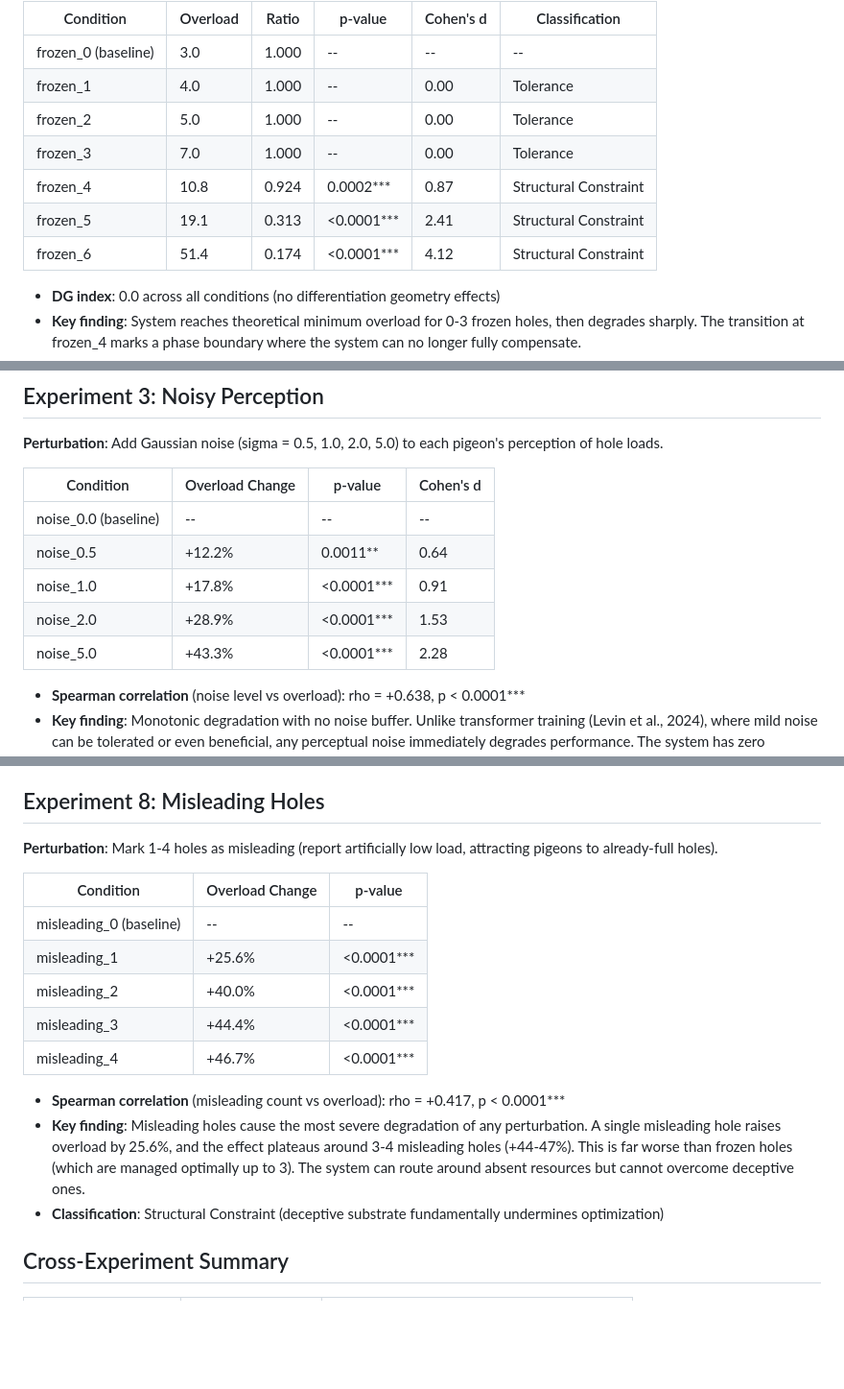
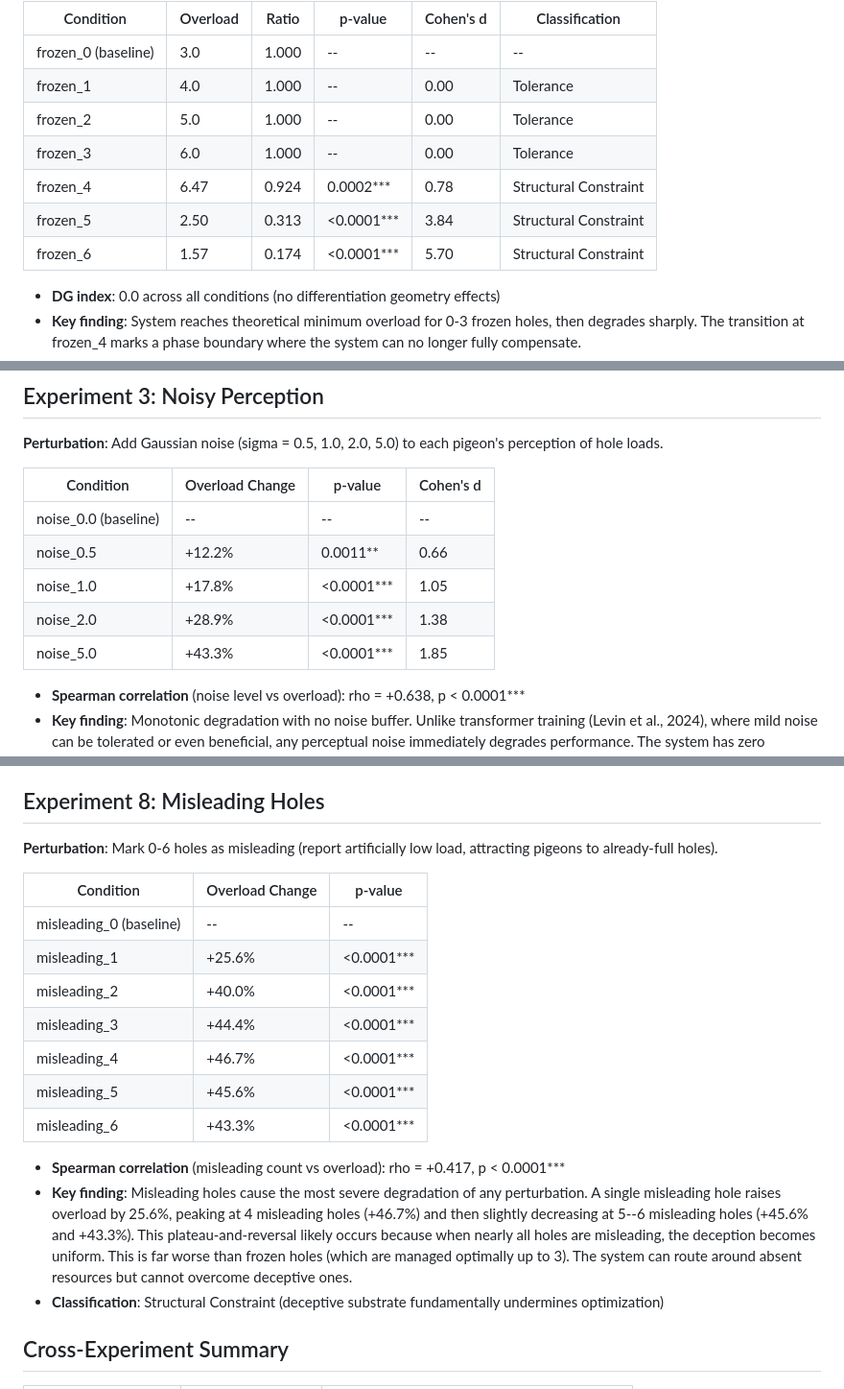
Before and after one commit to piatra-institute/papers-on-faultization-pigeonhole, a Markdown page: docs/FINDINGS.md, 3 parts joined by grey strips. Shown at 96% size. Rendered like a GitHub page; blank space fills up the shorter version.

```diff
--- a/docs/FINDINGS.md
+++ b/docs/FINDINGS.md
@@ -17,10 +17,10 @@
 | frozen_0 (baseline) | 3.0 | 1.000 | -- | -- | -- |
 | frozen_1 | 4.0 | 1.000 | -- | 0.00 | Tolerance |
 | frozen_2 | 5.0 | 1.000 | -- | 0.00 | Tolerance |
-| frozen_3 | 7.0 | 1.000 | -- | 0.00 | Tolerance |
-| frozen_4 | 10.8 | 0.924 | 0.0002*** | 0.87 | Structural Constraint |
-| frozen_5 | 19.1 | 0.313 | <0.0001*** | 2.41 | Structural Constraint |
-| frozen_6 | 51.4 | 0.174 | <0.0001*** | 4.12 | Structural Constraint |
+| frozen_3 | 6.0 | 1.000 | -- | 0.00 | Tolerance |
+| frozen_4 | 6.47 | 0.924 | 0.0002*** | 0.78 | Structural Constraint |
+| frozen_5 | 2.50 | 0.313 | <0.0001*** | 3.84 | Structural Constraint |
+| frozen_6 | 1.57 | 0.174 | <0.0001*** | 5.70 | Structural Constraint |
 
 - **DG index**: 0.0 across all conditions (no differentiation geometry effects)
 - **Key finding**: System reaches theoretical minimum overload for 0-3 frozen holes, then degrades sharply. The transition at frozen_4 marks a phase boundary where the system can no longer fully compensate.
@@ -49,10 +49,10 @@
 | Condition | Overload Change | p-value | Cohen's d |
 |-----------|----------------|---------|-----------|
 | noise_0.0 (baseline) | -- | -- | -- |
-| noise_0.5 | +12.2% | 0.0011** | 0.64 |
-| noise_1.0 | +17.8% | <0.0001*** | 0.91 |
-| noise_2.0 | +28.9% | <0.0001*** | 1.53 |
-| noise_5.0 | +43.3% | <0.0001*** | 2.28 |
+| noise_0.5 | +12.2% | 0.0011** | 0.66 |
+| noise_1.0 | +17.8% | <0.0001*** | 1.05 |
+| noise_2.0 | +28.9% | <0.0001*** | 1.38 |
+| noise_5.0 | +43.3% | <0.0001*** | 1.85 |
 
 - **Spearman correlation** (noise level vs overload): rho = +0.638, p < 0.0001***
 - **Key finding**: Monotonic degradation with no noise buffer. Unlike transformer training (Levin et al., 2024), where mild noise can be tolerated or even beneficial, any perceptual noise immediately degrades performance. The system has zero tolerance for information corruption.
@@ -119,7 +119,7 @@
 
 ## Experiment 8: Misleading Holes
 
-**Perturbation**: Mark 1-4 holes as misleading (report artificially low load, attracting pigeons to already-full holes).
+**Perturbation**: Mark 0-6 holes as misleading (report artificially low load, attracting pigeons to already-full holes).
 
 | Condition | Overload Change | p-value |
 |-----------|----------------|---------|
@@ -128,9 +128,11 @@
 | misleading_2 | +40.0% | <0.0001*** |
 | misleading_3 | +44.4% | <0.0001*** |
 | misleading_4 | +46.7% | <0.0001*** |
+| misleading_5 | +45.6% | <0.0001*** |
+| misleading_6 | +43.3% | <0.0001*** |
 
 - **Spearman correlation** (misleading count vs overload): rho = +0.417, p < 0.0001***
-- **Key finding**: Misleading holes cause the most severe degradation of any perturbation. A single misleading hole raises overload by 25.6%, and the effect plateaus around 3-4 misleading holes (+44-47%). This is far worse than frozen holes (which are managed optimally up to 3). The system can route around absent resources but cannot overcome deceptive ones.
+- **Key finding**: Misleading holes cause the most severe degradation of any perturbation. A single misleading hole raises overload by 25.6%, peaking at 4 misleading holes (+46.7%) and then slightly decreasing at 5--6 misleading holes (+45.6% and +43.3%). This plateau-and-reversal likely occurs because when nearly all holes are misleading, the deception becomes uniform. This is far worse than frozen holes (which are managed optimally up to 3). The system can route around absent resources but cannot overcome deceptive ones.
 - **Classification**: Structural Constraint (deceptive substrate fundamentally undermines optimization)
 
 
```
Also changed, not shown: docs/PAPER.md (+14 -14 lines).
